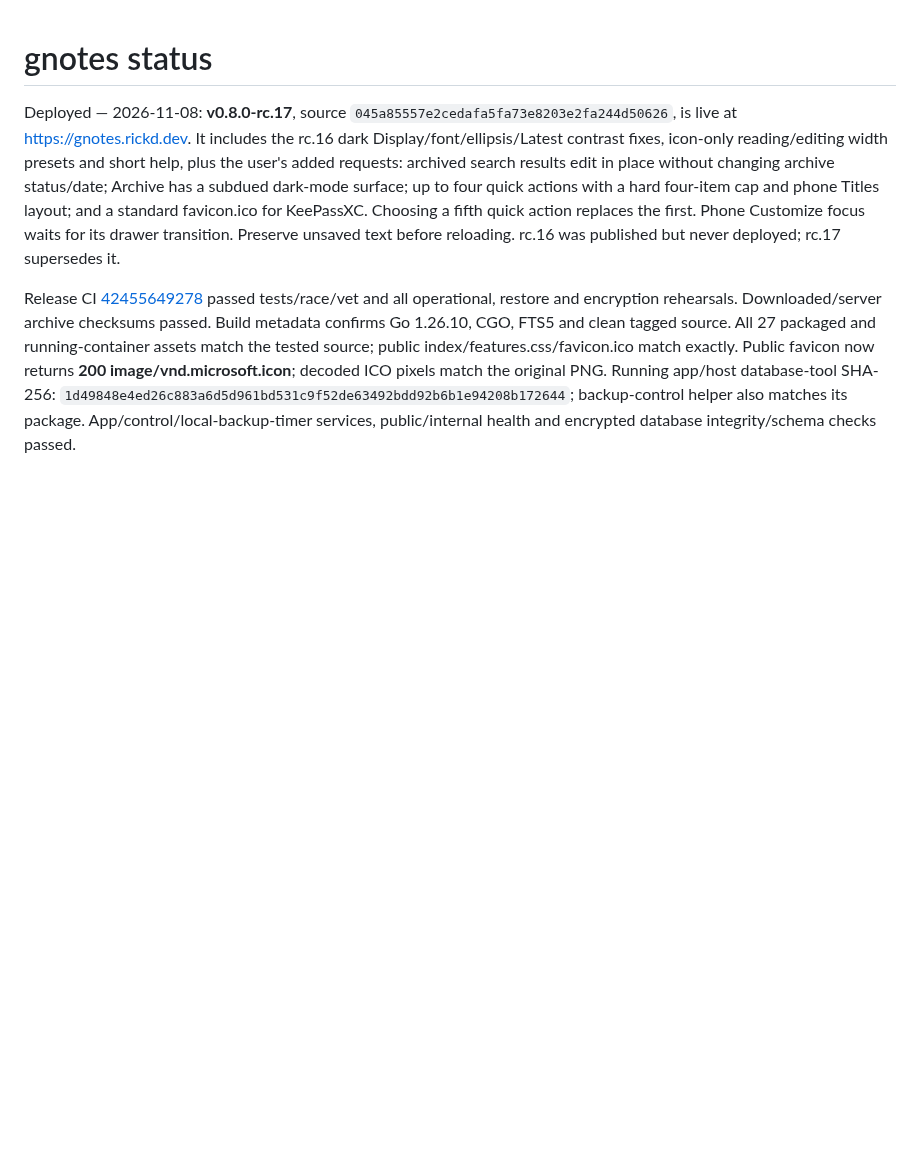
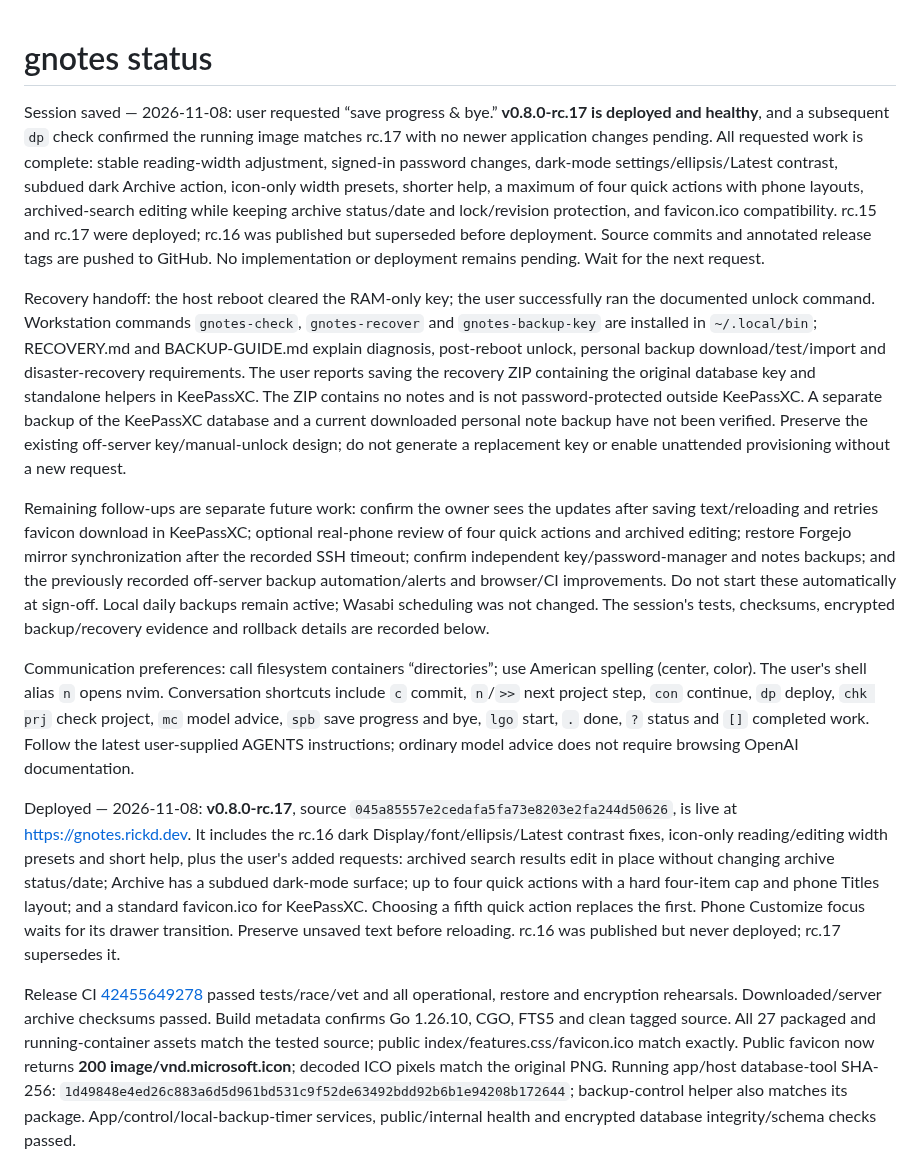
Before and after one commit to rickd-uk/gnotes, a Markdown page: PROGRESS.md, the part around the change. Drawn GitHub-style; blank space fills up the shorter version.

Commit message:
Save rc.17 session handoff and recovery follow-ups

```diff
--- a/PROGRESS.md
+++ b/PROGRESS.md
@@ -1,4 +1,12 @@
 # gnotes status
+
+Session saved — 2026-11-08: user requested “save progress & bye.” **v0.8.0-rc.17 is deployed and healthy**, and a subsequent `dp` check confirmed the running image matches rc.17 with no newer application changes pending. All requested work is complete: stable reading-width adjustment, signed-in password changes, dark-mode settings/ellipsis/Latest contrast, subdued dark Archive action, icon-only width presets, shorter help, a maximum of four quick actions with phone layouts, archived-search editing while keeping archive status/date and lock/revision protection, and favicon.ico compatibility. rc.15 and rc.17 were deployed; rc.16 was published but superseded before deployment. Source commits and annotated release tags are pushed to GitHub. No implementation or deployment remains pending. Wait for the next request.
+
+Recovery handoff: the host reboot cleared the RAM-only key; the user successfully ran the documented unlock command. Workstation commands `gnotes-check`, `gnotes-recover` and `gnotes-backup-key` are installed in `~/.local/bin`; RECOVERY.md and BACKUP-GUIDE.md explain diagnosis, post-reboot unlock, personal backup download/test/import and disaster-recovery requirements. The user reports saving the recovery ZIP containing the original database key and standalone helpers in KeePassXC. The ZIP contains no notes and is not password-protected outside KeePassXC. A separate backup of the KeePassXC database and a current downloaded personal note backup have not been verified. Preserve the existing off-server key/manual-unlock design; do not generate a replacement key or enable unattended provisioning without a new request.
+
+Remaining follow-ups are separate future work: confirm the owner sees the updates after saving text/reloading and retries favicon download in KeePassXC; optional real-phone review of four quick actions and archived editing; restore Forgejo mirror synchronization after the recorded SSH timeout; confirm independent key/password-manager and notes backups; and the previously recorded off-server backup automation/alerts and browser/CI improvements. Do not start these automatically at sign-off. Local daily backups remain active; Wasabi scheduling was not changed. The session's tests, checksums, encrypted backup/recovery evidence and rollback details are recorded below.
+
+Communication preferences: call filesystem containers “directories”; use American spelling (center, color). The user's shell alias `n` opens nvim. Conversation shortcuts include `c` commit, `n`/`>>` next project step, `con` continue, `dp` deploy, `chk prj` check project, `mc` model advice, `spb` save progress and bye, `lgo` start, `.` done, `?` status and `[]` completed work. Follow the latest user-supplied AGENTS instructions; ordinary model advice does not require browsing OpenAI documentation.
 
 Deployed — 2026-11-08: **v0.8.0-rc.17**, source `045a85557e2cedafa5fa73e8203e2fa244d50626`, is live at https://gnotes.rickd.dev. It includes the rc.16 dark Display/font/ellipsis/Latest contrast fixes, icon-only reading/editing width presets and short help, plus the user's added requests: archived search results edit in place without changing archive status/date; Archive has a subdued dark-mode surface; up to four quick actions with a hard four-item cap and phone Titles layout; and a standard favicon.ico for KeePassXC. Choosing a fifth quick action replaces the first. Phone Customize focus waits for its drawer transition. Preserve unsaved text before reloading. rc.16 was published but never deployed; rc.17 supersedes it.
 
```
